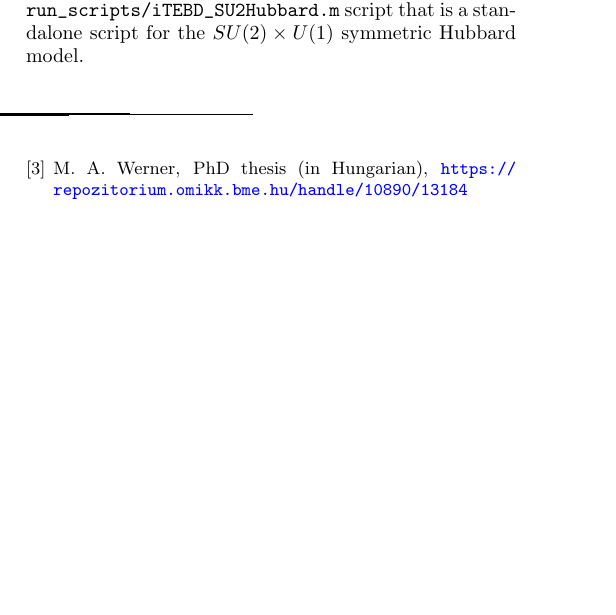
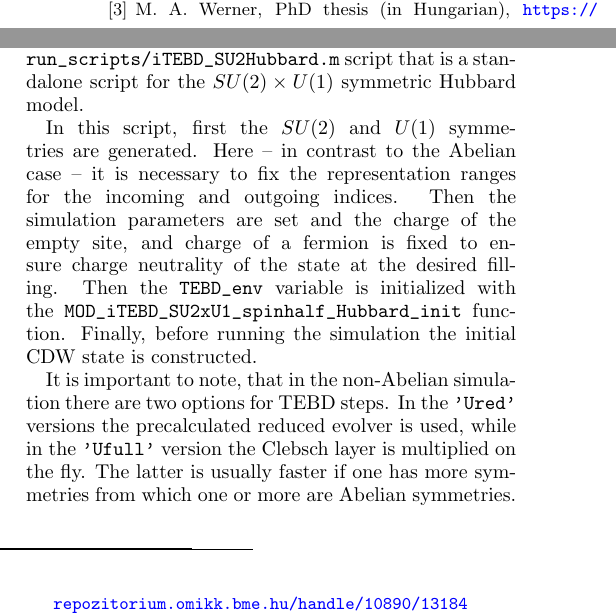
Before and after one commit to wernermiklos/opeNAMPS, a LaTeX paper (documentation/OpeNAMPS_short_intro.tex): part of one column of page 5 of 5 before the commit and two parts of the columns of page 5 of 5 after it, the two joined at a grey line, cut so that both start at the same text, the shorter picture padded with empty space. Compiled offline with pdfLaTeX.

Commit message:
documentation update

```diff
--- a/documentation/OpeNAMPS_short_intro.tex
+++ b/documentation/OpeNAMPS_short_intro.tex
@@ -219,6 +219,9 @@ The non-Abelian MPS is stored in the format of left symmetrized MPS, \verb|'LSMP
 \subsection{Non-Abelian TEBD}
 Similarly to the Abelian case, the necessary information for a Non-Abelian TEBD simulation is stored in a \verb|TEBD_env| variable. A good example for a non-Abelian TEBD simulation is the \verb|run_scripts/iTEBD_SU2Hubbard.m| script that is a standalone script for the $SU(2) \times U(1)$ symmetric Hubbard model.
 
+In this script, first the $SU(2)$ and $U(1)$ symmetries are generated. Here -- in contrast to the Abelian case -- it is necessary to fix the representation ranges for the incoming and outgoing indices. Then the simulation parameters are set and the charge of the empty site, and charge of a fermion is fixed to ensure charge neutrality of the state at the desired filling. Then the \verb|TEBD_env| variable is initialized with the \verb|MOD_iTEBD_SU2xU1_spinhalf_Hubbard_init| function. Finally, before running the simulation the initial CDW state is constructed.
+
+It is important to note, that in the non-Abelian simulation there are two options for TEBD steps. In the \verb|'Ured'| versions the precalculated reduced evolver is used, while in the \verb|'Ufull'| version the Clebsch layer is multiplied on the fly. The latter is usually faster if one has more symmetries from which one or more are Abelian symmetries.
 
 
 
```
Also changed, not shown: documentation/OpeNAMPS_short_intro.pdf, 2 other files.
